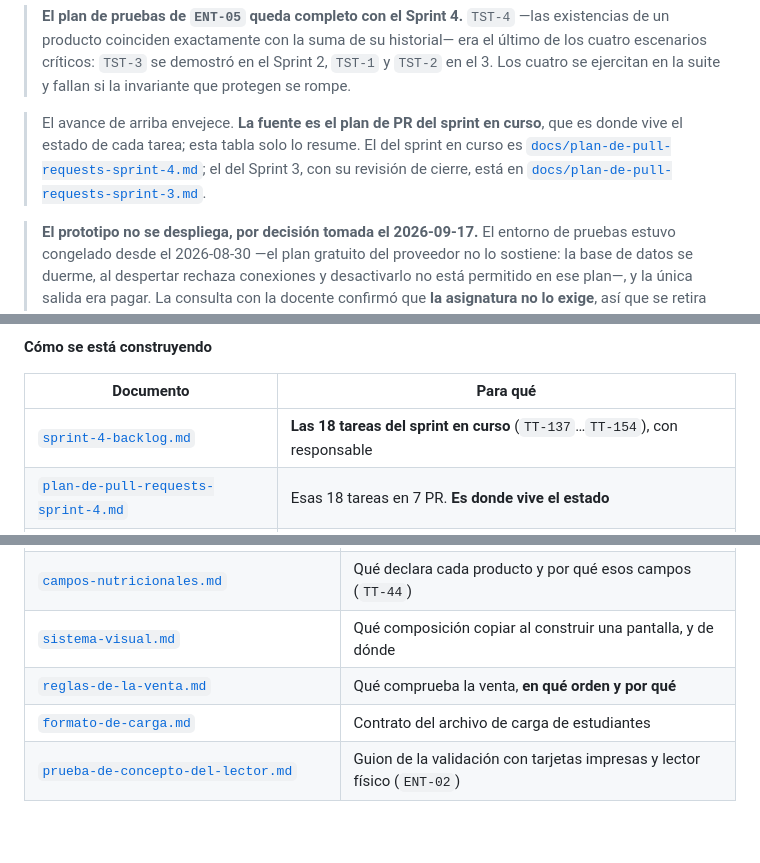
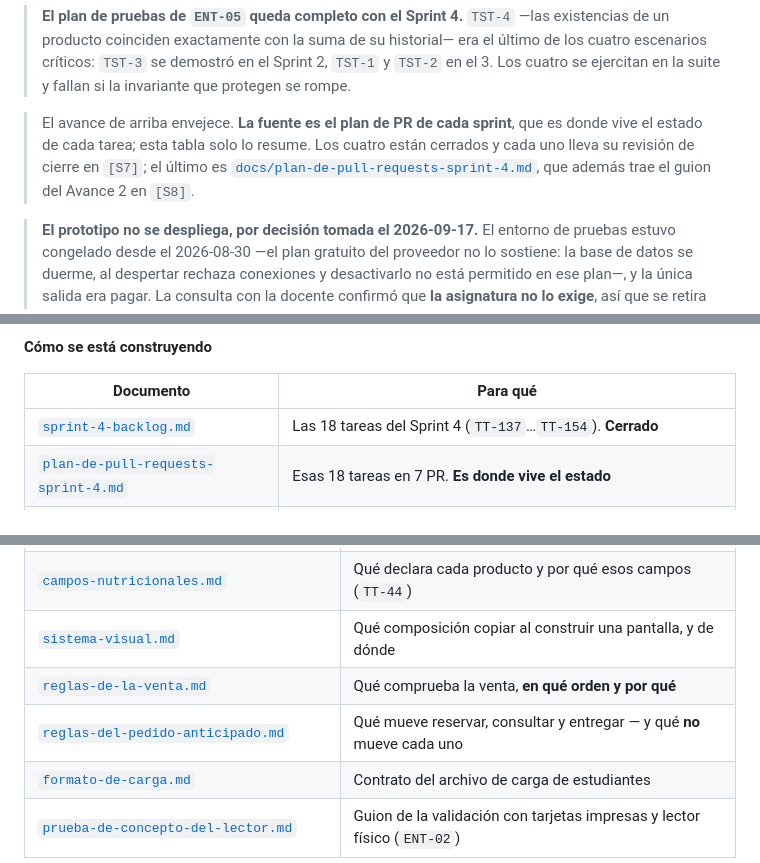
Before and after one commit to pjg09/smartfood, a Markdown page: README.md, 3 parts joined by grey strips. Rendered like a GitHub page; blank space fills up the shorter version.

```diff
--- a/README.md
+++ b/README.md
@@ -49,11 +49,11 @@ cinco sprints de dos semanas.
 > cuatro escenarios críticos: `TST-3` se demostró en el Sprint 2, `TST-1` y `TST-2` en el 3.
 > Los cuatro se ejercitan en la suite y fallan si la invariante que protegen se rompe.
 
-> El avance de arriba envejece. **La fuente es el plan de PR del sprint en curso**, que es
-> donde vive el estado de cada tarea; esta tabla solo lo resume. El del sprint en curso es
-> [`docs/plan-de-pull-requests-sprint-4.md`](./docs/plan-de-pull-requests-sprint-4.md); el
-> del Sprint 3, con su revisión de cierre, está en
-> [`docs/plan-de-pull-requests-sprint-3.md`](./docs/plan-de-pull-requests-sprint-3.md).
+> El avance de arriba envejece. **La fuente es el plan de PR de cada sprint**, que es donde
+> vive el estado de cada tarea; esta tabla solo lo resume. Los cuatro están cerrados y cada
+> uno lleva su revisión de cierre en `[S7]`; el último es
+> [`docs/plan-de-pull-requests-sprint-4.md`](./docs/plan-de-pull-requests-sprint-4.md), que
+> además trae el guion del Avance 2 en `[S8]`.
 
 > **El prototipo no se despliega, por decisión tomada el 2026-09-17.** El entorno de
 > pruebas estuvo congelado desde el 2026-08-30 —el plan gratuito del proveedor no lo
@@ -132,7 +132,7 @@ afirmación se inventa — cada una cita el identificador del que sale.
 
 | Documento | Para qué |
 |---|---|
-| [`sprint-4-backlog.md`](./docs/sprint-4-backlog.md) | **Las 18 tareas del sprint en curso** (`TT-137`…`TT-154`), con responsable |
+| [`sprint-4-backlog.md`](./docs/sprint-4-backlog.md) | Las 18 tareas del Sprint 4 (`TT-137`…`TT-154`). **Cerrado** |
 | [`plan-de-pull-requests-sprint-4.md`](./docs/plan-de-pull-requests-sprint-4.md) | Esas 18 tareas en 7 PR. **Es donde vive el estado** |
 | [`sprint-3-backlog.md`](./docs/sprint-3-backlog.md) | Sprint 3, cerrado: 43 tareas (`TT-94`…`TT-136`) y el cierre de su registro de riesgos |
 | [`plan-de-pull-requests-sprint-3.md`](./docs/plan-de-pull-requests-sprint-3.md) | Esas 43 tareas en 16 PR, con el estado de cada una y la **revisión de cierre** (`[S7]`) |
@@ -154,6 +154,7 @@ afirmación se inventa — cada una cita el identificador del que sale.
 | [`campos-nutricionales.md`](./docs/campos-nutricionales.md) | Qué declara cada producto y por qué esos campos (`TT-44`) |
 | [`sistema-visual.md`](./docs/sistema-visual.md) | Qué composición copiar al construir una pantalla, y de dónde |
 | [`reglas-de-la-venta.md`](./docs/reglas-de-la-venta.md) | Qué comprueba la venta, **en qué orden y por qué** |
+| [`reglas-del-pedido-anticipado.md`](./docs/reglas-del-pedido-anticipado.md) | Qué mueve reservar, consultar y entregar — y qué **no** mueve cada uno |
 | [`formato-de-carga.md`](./docs/formato-de-carga.md) | Contrato del archivo de carga de estudiantes |
 | [`prueba-de-concepto-del-lector.md`](./docs/prueba-de-concepto-del-lector.md) | Guion de la validación con tarjetas impresas y lector físico (`ENT-02`) |
 
```
Also changed, not shown: docs/reglas-del-pedido-anticipado.md (added, +218 -0 lines).
